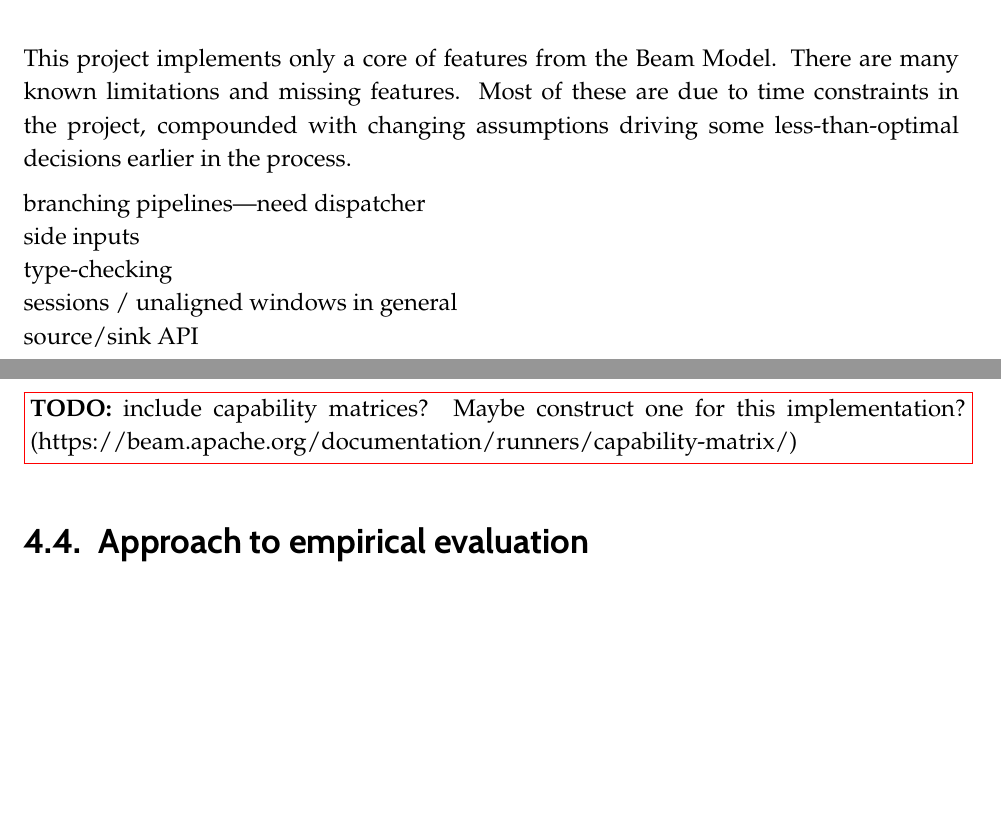
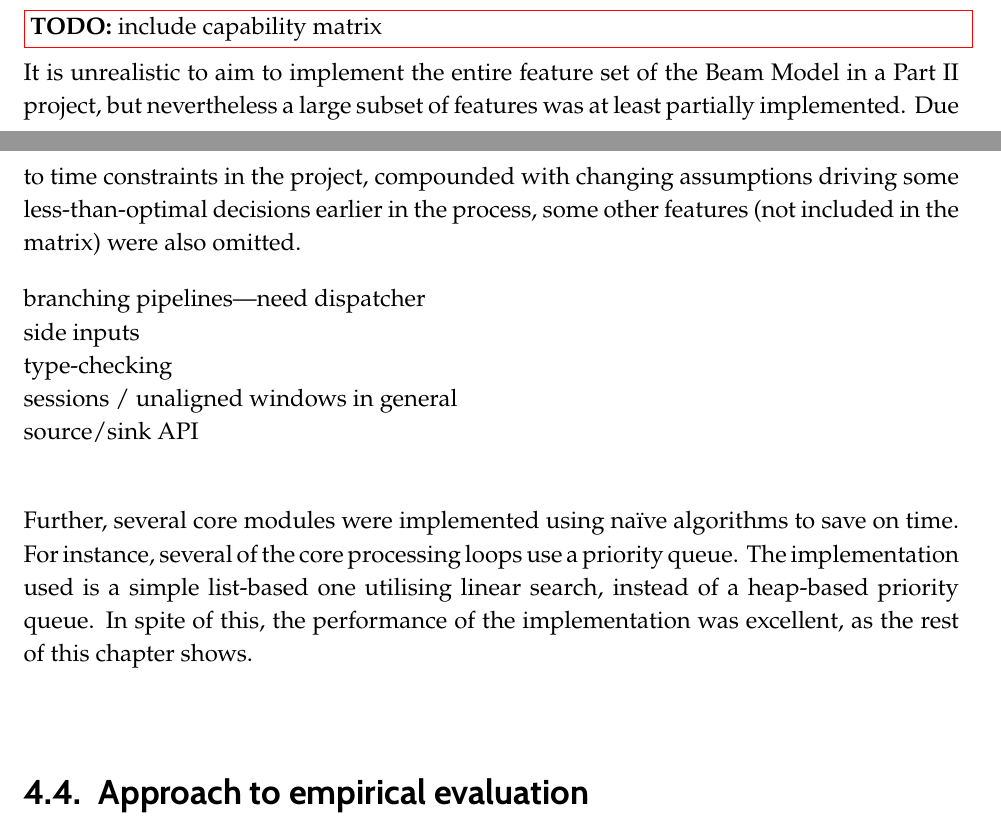
Before and after one commit to mjadczak/part2-dissertation, a LaTeX thesis (mnj24-dissertation.tex, which reads 04_evaluation.tex): two parts of pages 49 and 50 of 77 before the commit and two parts of pages 49 and 50 of 79 after it, joined at a grey line, cut at the place of the change, the shorter picture padded with empty space. Compiled offline with pdfLaTeX.

Commit message:
Reference tweaking

```diff
--- a/04_evaluation.tex
+++ b/04_evaluation.tex
@@ -18,11 +20,15 @@ Approximately 12,000 lines of code were written over the lifetime of the project
 
 Unit tests were written for individual modules using the ExUnit library <ref>.
 
-\section{Known limitations}\label{sec:eval:limitations}
+\section{Feature analysis}\label{sec:eval:limitations}
 
-This project implements only a core of features from the Beam Model.
-There are many known limitations and missing features.
-Most of these are due to time constraints in the project, compounded with changing assumptions driving some less-than-optimal decisions earlier in the process.
+A standard way to compare features across different runners in the Beam Project is the Capability Matrix \cite{Beam-Cap-Matrix}.
+\Cref{tab:todo} shows the full Beam Capability Matrix augmented with a column detailing the implementation areas of this project.
+
+\todo{include capability matrix}
+
+It is unrealistic to aim to implement the entire feature set of the Beam Model in a Part~II project, but nevertheless a large subset of features was at least partially implemented.
+Due to time constraints in the project, compounded with changing assumptions driving some less-than-optimal decisions earlier in the process, some other features (not included in the matrix) were also omitted.
 
 branching pipelines---need dispatcher\\
 side inputs\\
@@ -30,8 +36,10 @@ type-checking\\
 sessions / unaligned windows in general\\
 source/sink API\\
 
-
-\todo{include capability matrices? Maybe construct one for this implementation? (https://beam.apache.org/documentation/runners/capability-matrix/)}
+Further, several core modules were implemented using na\"ive algorithms to save on time.
+For instance, several of the core processing loops use a priority queue.
+The implementation used is a simple list-based one utilising linear search, instead of a heap-based priority queue.
+In spite of this, the performance of the implementation was excellent, as the rest of this chapter shows.
 
 \section{Approach to empirical evaluation}\label{sec:eval:approach}
 
```
Also changed, not shown: dissertation.bib (+6 -0 lines), 04_evaluation.tex (12 more changed lines).
